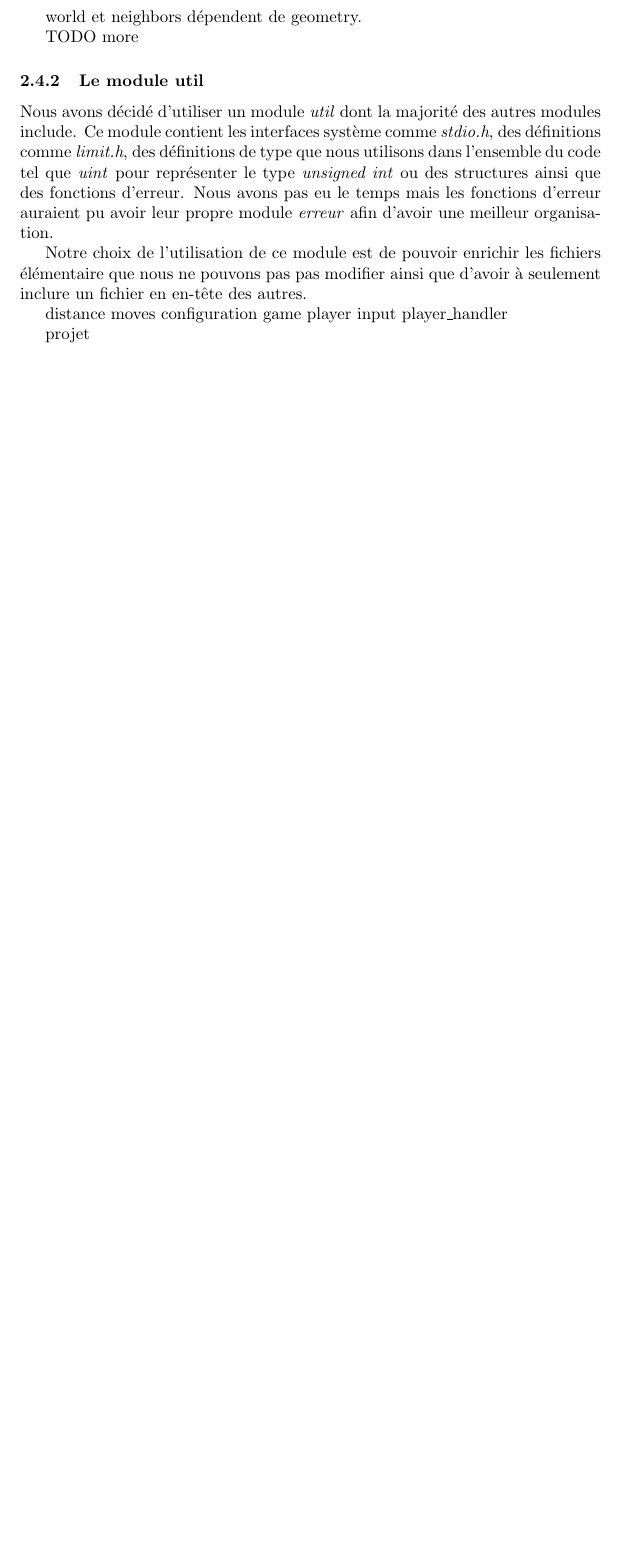
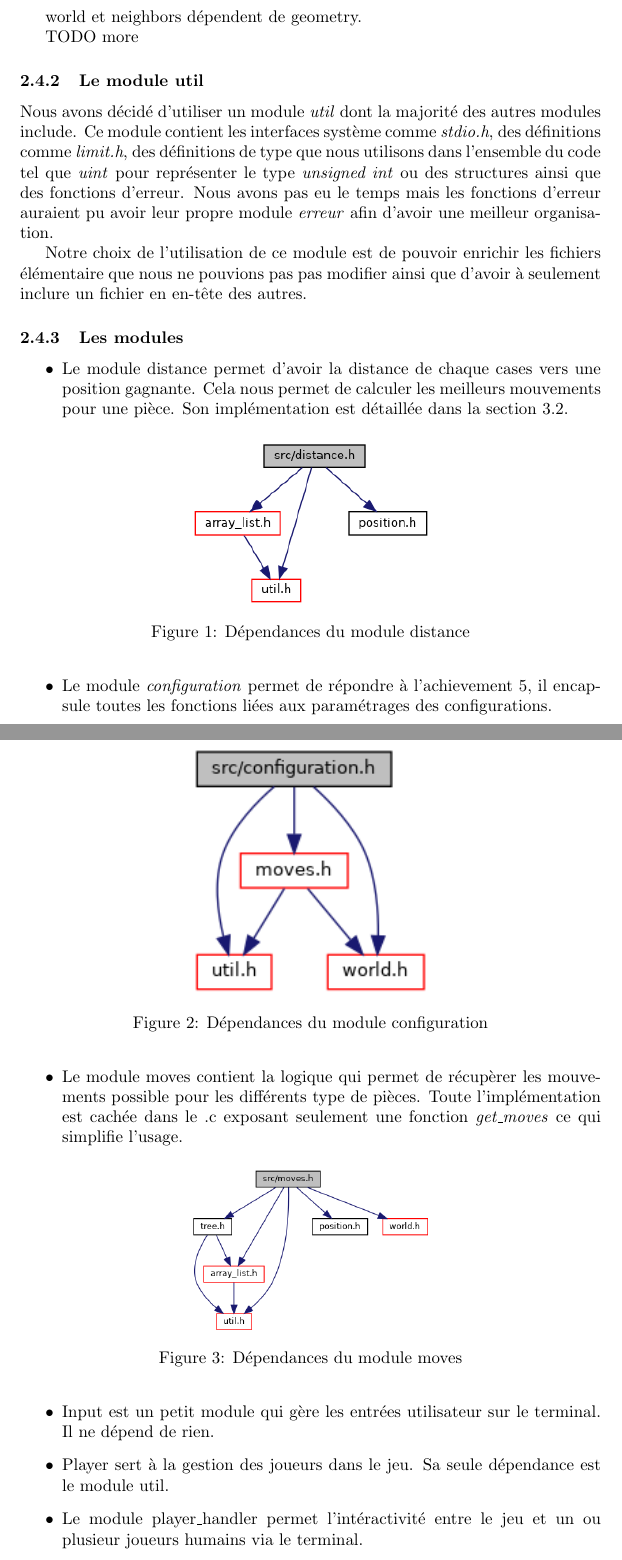
Before and after one commit to sakhalifa/Mansuba-emmk, a LaTeX document (rapport/rapport.tex, which reads rapport/organisation.tex): part of page 6 of 12 before the commit and two parts of pages 6 and 7 of 14 after it, the two joined at a grey line, cut so that both start at the same text, the shorter picture padded with empty space. Compiled offline with pdfLaTeX.

Commit message:
modules text with images

```diff
--- a/rapport/organisation.tex
+++ b/rapport/organisation.tex
@@ -97,11 +97,42 @@ des définitions de type que nous utilisons dans l'ensemble du code tel que \emp
 le type \emph{unsigned int} ou des structures ainsi que des fonctions d'erreur. Nous avons pas eu le temps
 mais les fonctions d'erreur auraient pu avoir leur propre module \emph{erreur} afin d'avoir une meilleur organisation.
 
-Notre choix de l'utilisation de ce module est de pouvoir enrichir les fichiers élémentaire que nous ne pouvons pas
+Notre choix de l'utilisation de ce module est de pouvoir enrichir les fichiers élémentaire que nous ne pouvions pas
 pas modifier ainsi que d'avoir à seulement inclure un fichier en en-tête des autres.
 
 
+\subsubsection{Les modules}
 
-distance
-moves
-configuration
+\begin{itemize}
+    \item Le module distance permet d'avoir la distance de chaque cases vers une position gagnante.
+    Cela nous permet de calculer les meilleurs mouvements pour une pièce.
+    Son implémentation est détaillée dans la section \ref{distance}.
+
+    \begin{figure}[H]
+        \centering \includegraphics[width=5cm]{images/distance_8h__incl.png}
+        \caption{Dépendances du module distance}
+        \label{fig:dep-distance}
+    \end{figure}
+
+    \item  Le module \emph{configuration} permet de répondre à l'achievement 5, il encapsule toutes les fonctions
+    liées aux paramétrages des configurations.
+    \begin{figure}[H]
+        \centering \includegraphics[width=5cm]{images/configuration_8h__incl.png}
+        \caption{Dépendances du module configuration}
+        \label{fig:dep-config}
+    \end{figure}
+
+    \item Le module moves contient la logique qui permet de récupèrer les mouvements possible pour
+    les différents type de pièces. Toute l'implémentation est cachée dans le .c exposant seulement une fonction
+    \emph{get\_moves} ce qui simplifie l'usage.
+    \begin{figure}[H]
+        \centering \includegraphics[width=5cm]{images/moves_8h__incl.png}
+        \caption{Dépendances du module moves}
+        \label{fig:dep-moves}
+    \end{figure}
+
+    \item Input est un petit module qui gère les entrées utilisateur sur le terminal. Il ne dépend de rien.
+
+    \item Player sert à la gestion des joueurs dans le jeu. Sa seule dépendance est le module util.
+
+    \item Le module player\_handler permet l'intéractivité entre le jeu et un ou plusieur joueurs humains via le terminal.
@@ -108,6 +142,15 @@ configuration
+        \label{fig:dep-playerhandler}
+    \end{figure}
+
+
+\end{itemize}
+
+
+
+
+
 game
-player
-input
-player\_handler
 
-projet
+
+Tous ces modules sont inclus dans le fichier de plus haut niveau \emph{projet}. Le graphique complet de dépendance
+de celui-ci est disponible en annexe, figure \ref{fig:dep-projet}. Avec ce graphique on peut voir l'entiéreté des dépendance depuis \emph{projet}.
--- a/rapport/rapport.tex
+++ b/rapport/rapport.tex
@@ -9,6 +9,7 @@
 \usepackage{float}
 \usepackage{algorithm}
 \usepackage{algpseudocode}
+\usetikzlibrary{graphs}
 
 \hypersetup{
     colorlinks,
@@ -22,7 +23,6 @@
 \author{Louis Peyrondet, Samuel Khalifa}
 \date{}
 
-\usetikzlibrary{graphs}
 \begin{document}
     \maketitle
 
```
Also changed, not shown: rapport/algo.tex (+1 -0 lines), rapport/annexe.tex (+1 -1 lines), rapport/images/configuration_8h__incl.png (added), rapport/images/distance_8h__incl.png (added), rapport/images/moves_8h__incl.png (added), rapport/images/player__handler_8h__incl.png (added), rapport/organisation.tex (3 more changed lines).
